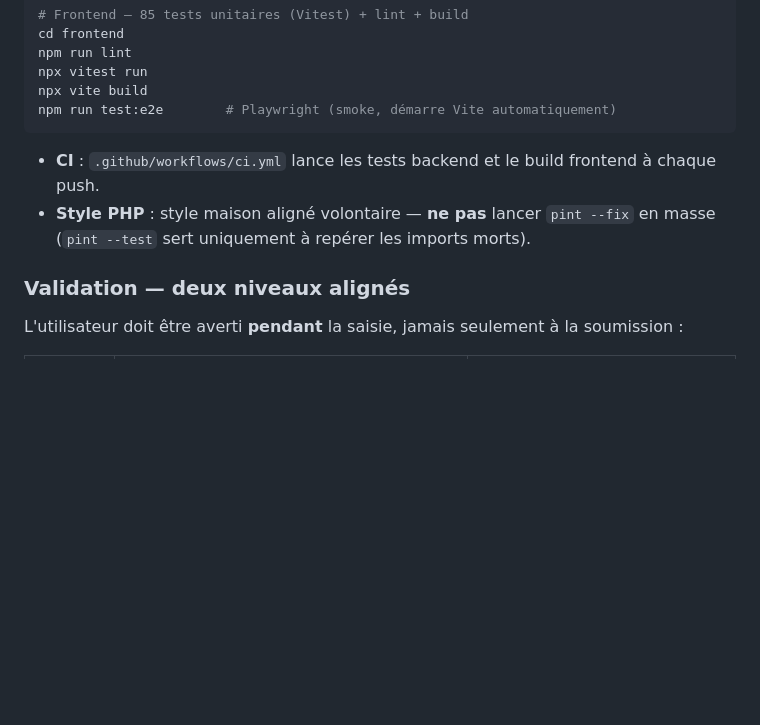
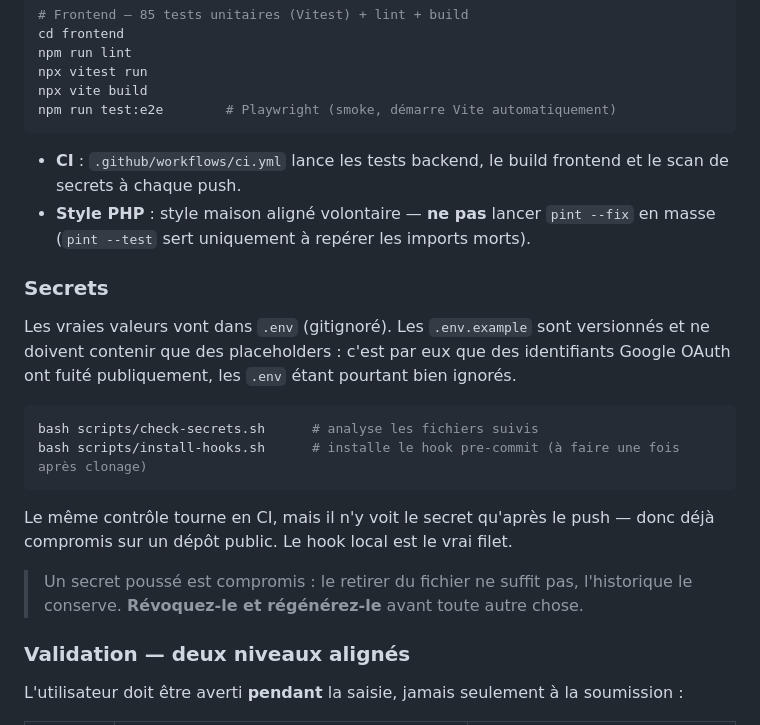
Before and after one commit to GomuGomuNo01/hotel-management-system, a Markdown page: README.md, the part around the change. Drawn GitHub-style; blank space fills up the shorter version.

Commit message:
docs: consigne la gestion des secrets
Rappelle que les .env.example sont versionnés et ne doivent porter que des
placeholders — c'est par eux que les identifiants OAuth ont fuité alors que
les .env étaient correctement ignorés. Documente le scan et l'installation
du hook, à faire une fois après clonage.

Co-Authored-By: Claude Opus 5 <noreply@anthropic.com>

````diff
--- a/README.md
+++ b/README.md
@@ -359,8 +359,21 @@ npx vite build
 npm run test:e2e        # Playwright (smoke, démarre Vite automatiquement)
 ```
 
-- **CI** : `.github/workflows/ci.yml` lance les tests backend et le build frontend à chaque push.
+- **CI** : `.github/workflows/ci.yml` lance les tests backend, le build frontend et le scan de secrets à chaque push.
 - **Style PHP** : style maison aligné volontaire — **ne pas** lancer `pint --fix` en masse (`pint --test` sert uniquement à repérer les imports morts).
+
+### Secrets
+
+Les vraies valeurs vont dans `.env` (gitignoré). Les `.env.example` sont versionnés et ne doivent contenir que des placeholders : c'est par eux que des identifiants Google OAuth ont fuité publiquement, les `.env` étant pourtant bien ignorés.
+
+```bash
+bash scripts/check-secrets.sh      # analyse les fichiers suivis
+bash scripts/install-hooks.sh      # installe le hook pre-commit (à faire une fois après clonage)
+```
+
+Le même contrôle tourne en CI, mais il n'y voit le secret qu'après le push — donc déjà compromis sur un dépôt public. Le hook local est le vrai filet.
+
+> Un secret poussé est compromis : le retirer du fichier ne suffit pas, l'historique le conserve. **Révoquez-le et régénérez-le** avant toute autre chose.
 
 ### Validation — deux niveaux alignés
 
````
